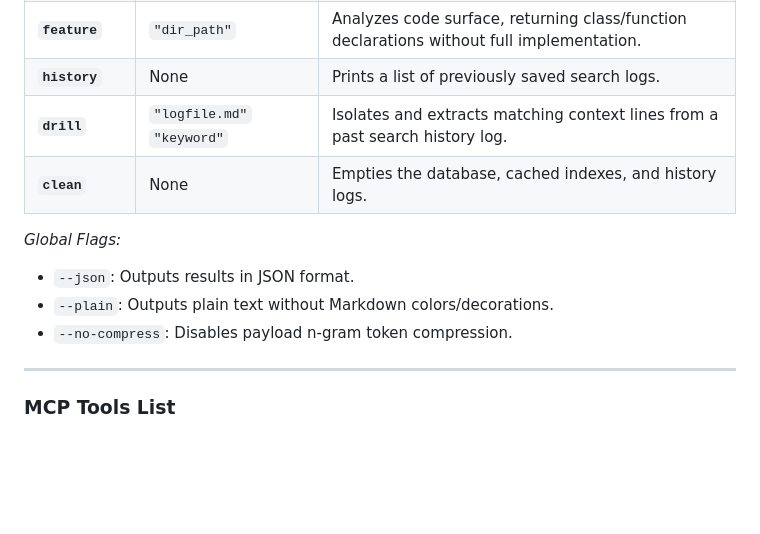
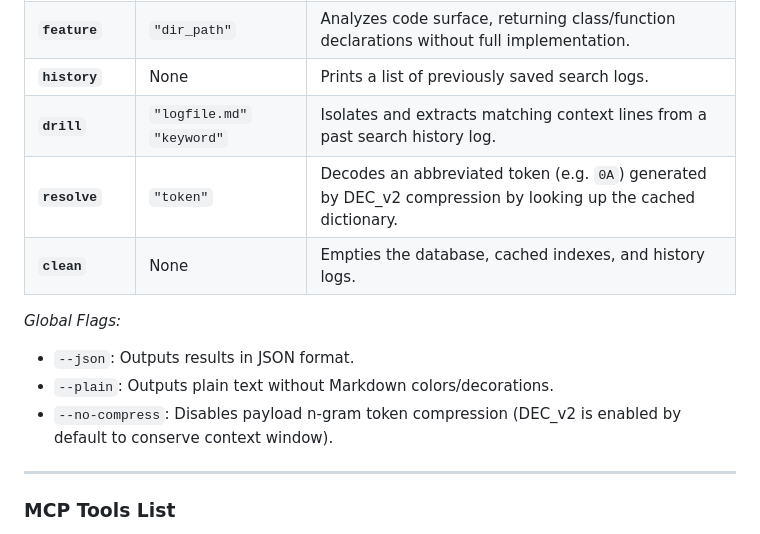
Before and after one commit to IrMaho/DeepSift, a Markdown page: README.md, the part around one of its changes. Rendered like a GitHub page; blank space fills up the shorter version.

```diff
--- a/README.md
+++ b/README.md
@@ -153,12 +161,13 @@ Once running, the server also starts the **Web Dashboard** at **[http://localhos
 | **`feature`** | `"dir_path"` | Analyzes code surface, returning class/function declarations without full implementation. |
 | **`history`**| None | Prints a list of previously saved search logs. |
 | **`drill`** | `"logfile.md"` `"keyword"` | Isolates and extracts matching context lines from a past search history log. |
+| **`resolve`**| `"token"` | Decodes an abbreviated token (e.g. `0A`) generated by DEC_v2 compression by looking up the cached dictionary. |
 | **`clean`** | None | Empties the database, cached indexes, and history logs. |
 
 *Global Flags:*
 *   `--json`: Outputs results in JSON format.
 *   `--plain`: Outputs plain text without Markdown colors/decorations.
-*   `--no-compress`: Disables payload n-gram token compression.
+*   `--no-compress`: Disables payload n-gram token compression (DEC_v2 is enabled by default to conserve context window).
 
 ---
 
```
Also changed, not shown: other parts of README.md (+13 -5 lines), README_FA.md (+11 -4 lines).
